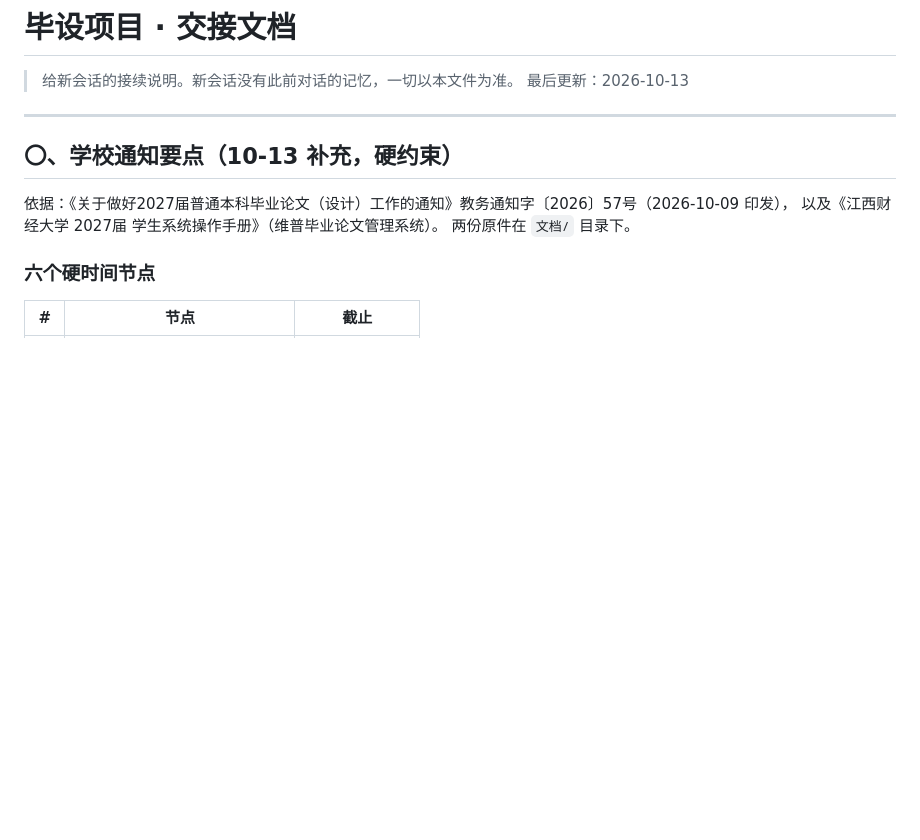
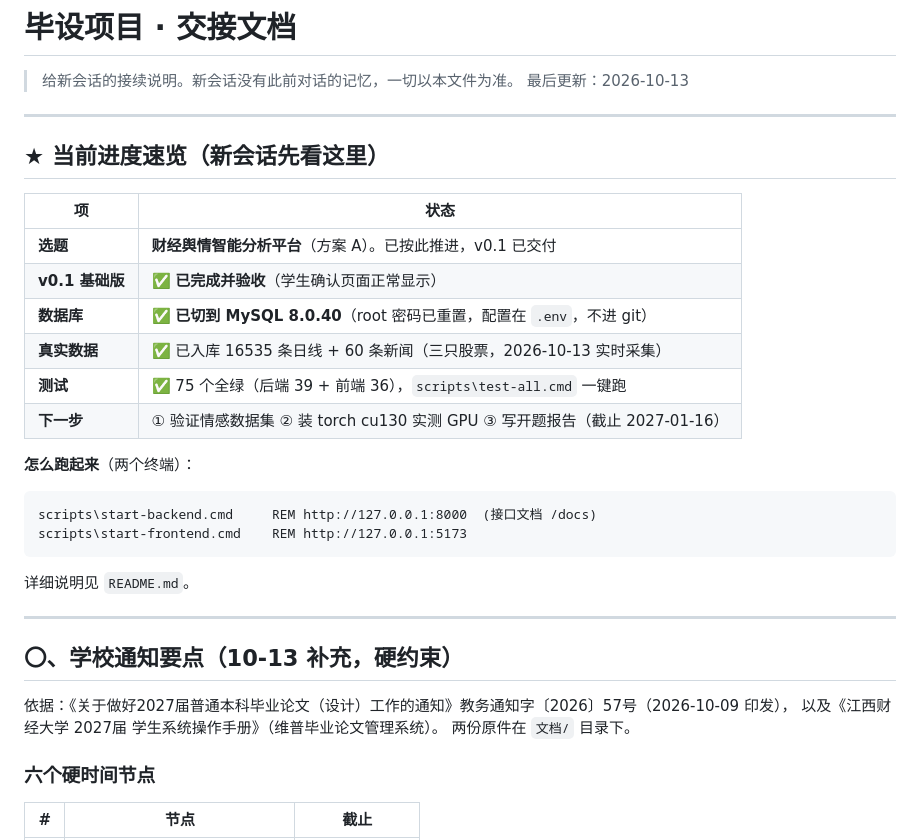
Before and after one commit to 1a2b9k/biyesheji, a Markdown page: 交接文档.md, the part around one of its changes. Rendered like a GitHub page; blank space fills up the shorter version.

````diff
--- a/交接文档.md
+++ b/交接文档.md
@@ -2,6 +2,28 @@
 
 > 给新会话的接续说明。新会话没有此前对话的记忆，一切以本文件为准。
 > 最后更新：2026-10-13
+
+---
+
+## ★ 当前进度速览（新会话先看这里）
+
+| 项 | 状态 |
+|---|---|
+| **选题** | **财经舆情智能分析平台**（方案 A）。已按此推进，v0.1 已交付 |
+| **v0.1 基础版** | ✅ **已完成并验收**（学生确认页面正常显示） |
+| **数据库** | ✅ **已切到 MySQL 8.0.40**（root 密码已重置，配置在 `.env`，不进 git） |
+| **真实数据** | ✅ 已入库 16535 条日线 + 60 条新闻（三只股票，2026-10-13 实时采集） |
+| **测试** | ✅ 75 个全绿（后端 39 + 前端 36），`scripts\test-all.cmd` 一键跑 |
+| **下一步** | ① 验证情感数据集 ② 装 torch cu130 实测 GPU ③ 写开题报告（截止 2027-01-16） |
+
+**怎么跑起来**（两个终端）：
+
+```bat
+scripts\start-backend.cmd     REM http://127.0.0.1:8000  (接口文档 /docs)
+scripts\start-frontend.cmd    REM http://127.0.0.1:5173
+```
+
+详细说明见 `README.md`。
 
 ---
 
````
Also changed, not shown: other parts of 交接文档.md (+93 -21 lines).
